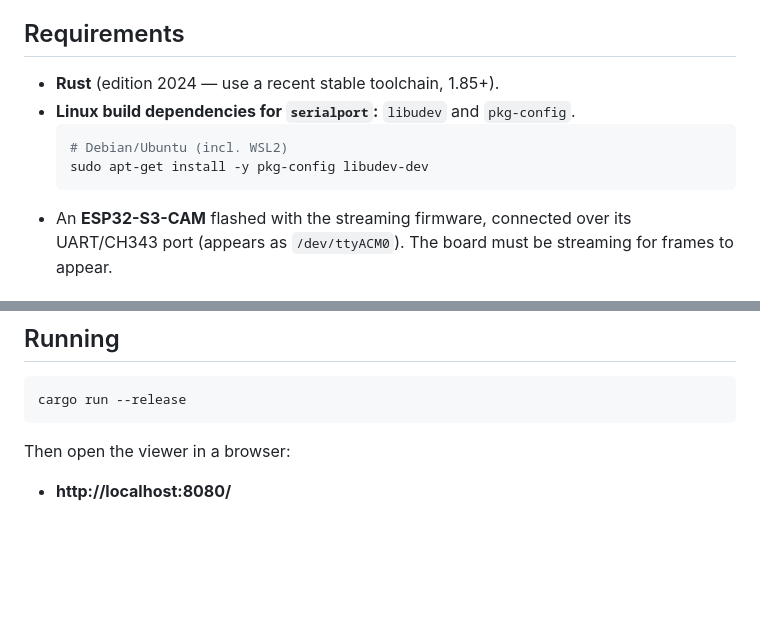
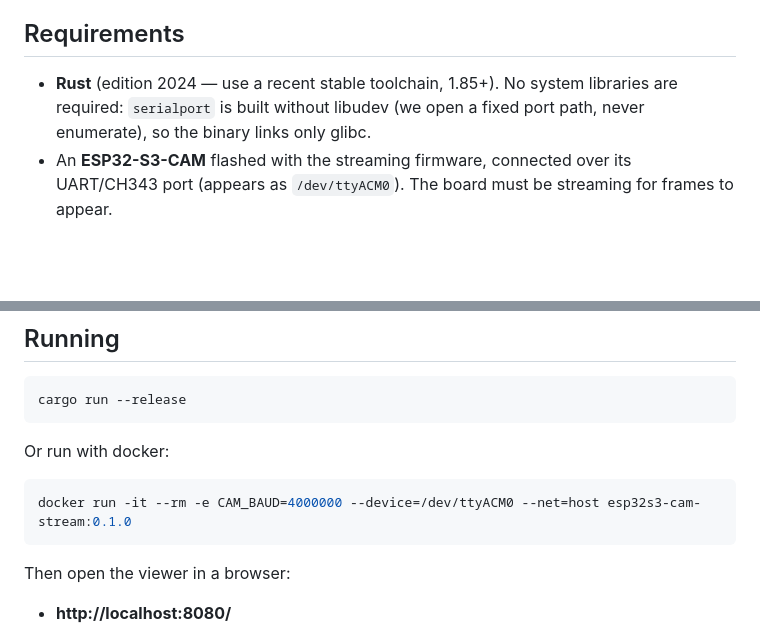
Before and after one commit to dat58/esp32s3-cam-stream, a Markdown page: README.md, 2 parts joined by grey strips. Drawn GitHub-style; blank space fills up the shorter version.

Commit message:
docs: add README

````diff
--- a/README.md
+++ b/README.md
@@ -12,12 +12,9 @@ length + JPEG payload).
 
 ## Requirements
 
-- **Rust** (edition 2024 — use a recent stable toolchain, 1.85+).
-- **Linux build dependencies for `serialport`:** `libudev` and `pkg-config`.
-  ```bash
-  # Debian/Ubuntu (incl. WSL2)
-  sudo apt-get install -y pkg-config libudev-dev
-  ```
+- **Rust** (edition 2024 — use a recent stable toolchain, 1.85+). No system libraries are
+  required: `serialport` is built without libudev (we open a fixed port path, never enumerate),
+  so the binary links only glibc.
 - An **ESP32-S3-CAM** flashed with the streaming firmware, connected over its UART/CH343 port
   (appears as `/dev/ttyACM0`). The board must be streaming for frames to appear.
 
@@ -47,6 +44,11 @@ cp .env.example .env
 cargo run --release
 ```
 
+Or run with docker:
+```bash
+docker run -it --rm -e CAM_BAUD=4000000 --device=/dev/ttyACM0 --net=host esp32s3-cam-stream:0.1.0
+```
+
 Then open the viewer in a browser:
 
 - **http://localhost:8080/**
````
